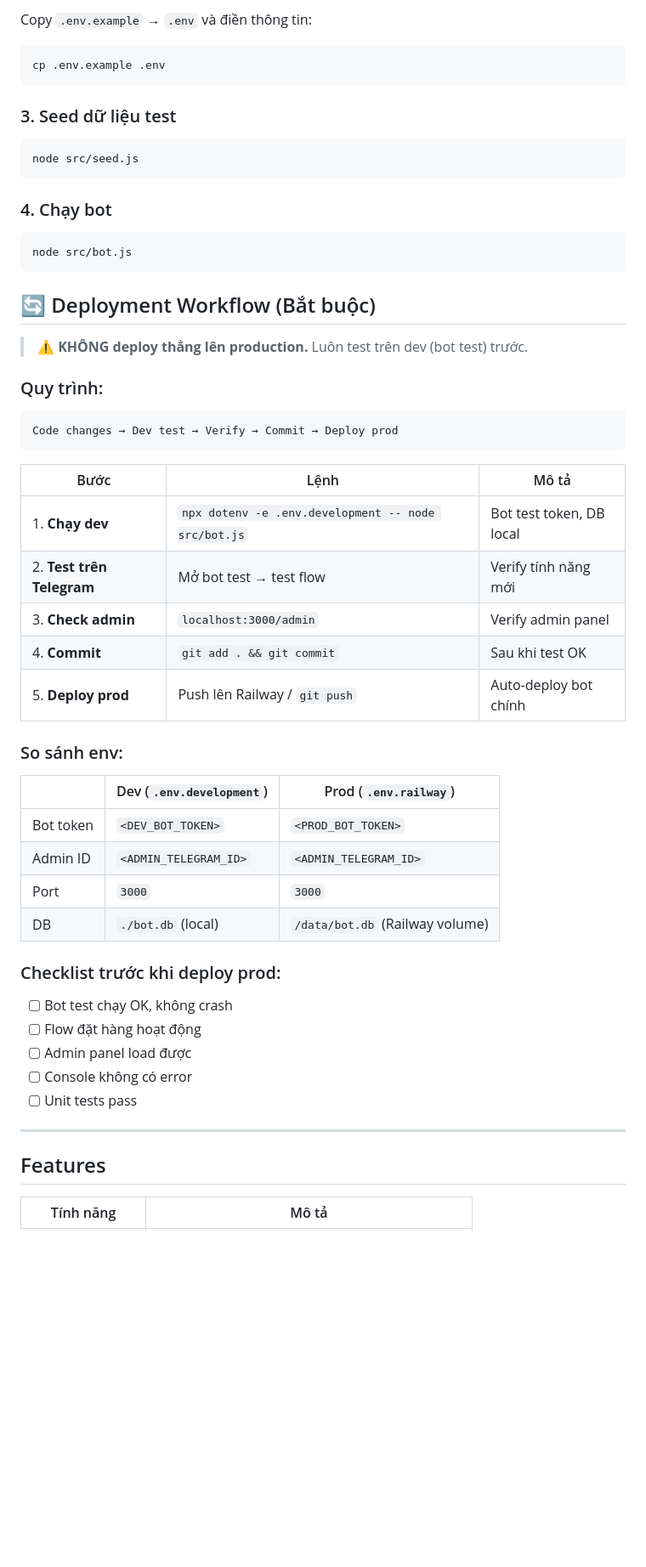
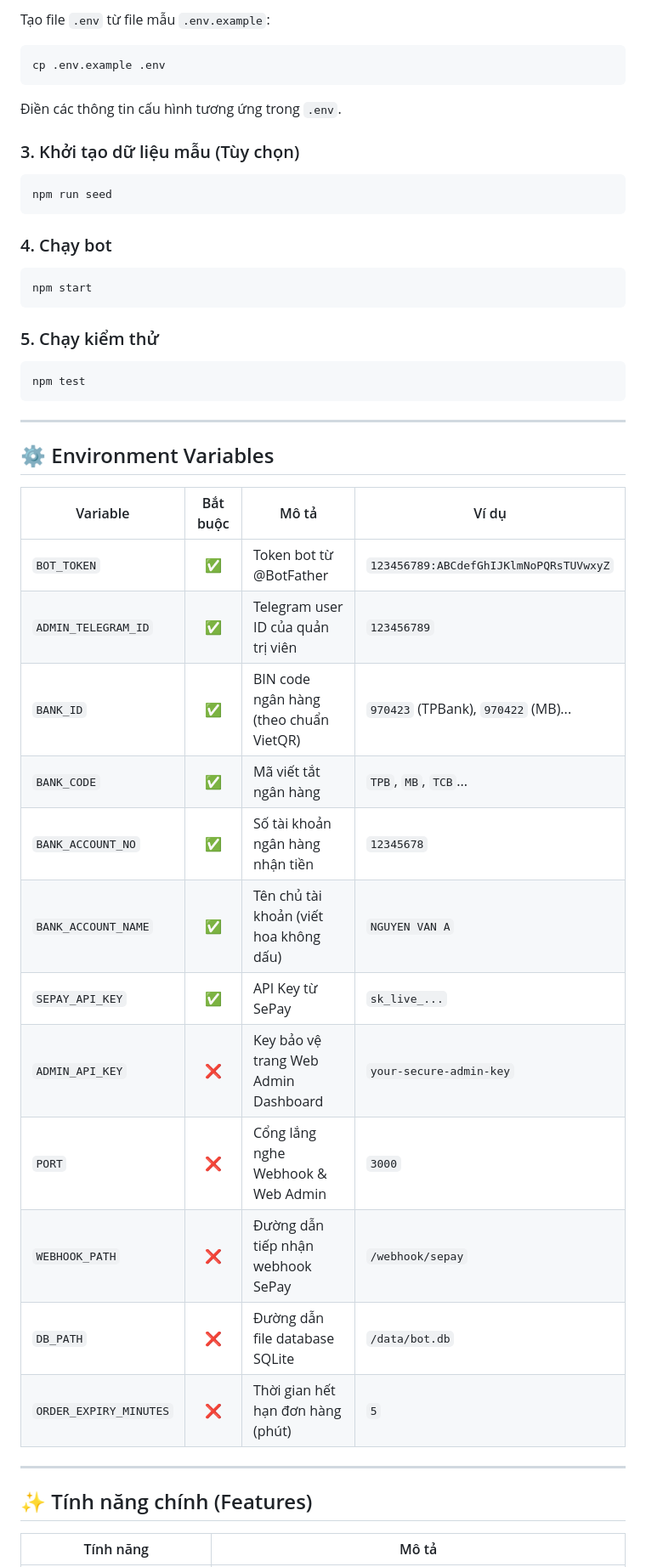
Before and after one commit to maingocanh1702/telegram-sales-bot, a Markdown page: README.md, the part around one of its changes. Shown at 85% size. Rendered like a GitHub page; blank space fills up the shorter version.

````diff
--- a/README.md
+++ b/README.md
@@ -69,60 +54,52 @@ npm install
 
-Copy `.env.example` → `.env` và điền thông tin:
+Tạo file `.env` từ file mẫu `.env.example`:
 
 ```bash
 cp .env.example .env
 ```
 
-### 3. Seed dữ liệu test
+Điền các thông tin cấu hình tương ứng trong `.env`.
+
+### 3. Khởi tạo dữ liệu mẫu (Tùy chọn)
 
 ```bash
-node src/seed.js
+npm run seed
 ```
 
 ### 4. Chạy bot
 
 ```bash
-node src/bot.js
+npm start
 ```
 
-## 🔄 Deployment Workflow (Bắt buộc)
+### 5. Chạy kiểm thử
 
-> ⚠️ **KHÔNG deploy thẳng lên production.** Luôn test trên dev (bot test) trước.
-
-### Quy trình:
-
+```bash
+npm test
 ```
-Code changes → Dev test → Verify → Commit → Deploy prod
-```
-
-| Bước | Lệnh | Mô tả |
-|------|-------|--------|
-| 1. **Chạy dev** | `npx dotenv -e .env.development -- node src/bot.js` | Bot test token, DB local |
-| 2. **Test trên Telegram** | Mở bot test → test flow | Verify tính năng mới |
-| 3. **Check admin** | `localhost:3000/admin` | Verify admin panel |
-| 4. **Commit** | `git add . && git commit` | Sau khi test OK |
-| 5. **Deploy prod** | Push lên Railway / `git push` | Auto-deploy bot chính |
-
-### So sánh env:
-
-| | Dev (`.env.development`) | Prod (`.env.railway`) |
-|--|--|--|
-| Bot token | `<DEV_BOT_TOKEN>` | `<PROD_BOT_TOKEN>` |
-| Admin ID | `<ADMIN_TELEGRAM_ID>` | `<ADMIN_TELEGRAM_ID>` |
-| Port | `3000` | `3000` |
-| DB | `./bot.db` (local) | `/data/bot.db` (Railway volume) |
-
-### Checklist trước khi deploy prod:
-
-- [ ] Bot test chạy OK, không crash
-- [ ] Flow đặt hàng hoạt động
-- [ ] Admin panel load được
-- [ ] Console không có error
-- [ ] Unit tests pass
 
 ---
 
-## Features
+## ⚙️ Environment Variables
+
+| Variable | Bắt buộc | Mô tả | Ví dụ |
+|----------|:--------:|-------|-------|
+| `BOT_TOKEN` | ✅ | Token bot từ @BotFather | `123456789:ABCdefGhIJKlmNoPQRsTUVwxyZ` |
+| `ADMIN_TELEGRAM_ID` | ✅ | Telegram user ID của quản trị viên | `123456789` |
+| `BANK_ID` | ✅ | BIN code ngân hàng (theo chuẩn VietQR) | `970423` (TPBank), `970422` (MB)... |
+| `BANK_CODE` | ✅ | Mã viết tắt ngân hàng | `TPB`, `MB`, `TCB`... |
+| `BANK_ACCOUNT_NO` | ✅ | Số tài khoản ngân hàng nhận tiền | `12345678` |
+| `BANK_ACCOUNT_NAME` | ✅ | Tên chủ tài khoản (viết hoa không dấu) | `NGUYEN VAN A` |
+| `SEPAY_API_KEY` | ✅ | API Key từ SePay | `sk_live_...` |
+| `ADMIN_API_KEY` | ❌ | Key bảo vệ trang Web Admin Dashboard | `your-secure-admin-key` |
+| `PORT` | ❌ | Cổng lắng nghe Webhook & Web Admin | `3000` |
+| `WEBHOOK_PATH` | ❌ | Đường dẫn tiếp nhận webhook SePay | `/webhook/sepay` |
+| `DB_PATH` | ❌ | Đường dẫn file database SQLite | `/data/bot.db` |
+| `ORDER_EXPIRY_MINUTES` | ❌ | Thời gian hết hạn đơn hàng (phút) | `5` |
+
+---
+
+## ✨ Tính năng chính (Features)
 
 | Tính năng | Mô tả |
 |-----------|--------|
````
Also changed, not shown: other parts of README.md (+84 -93 lines).
